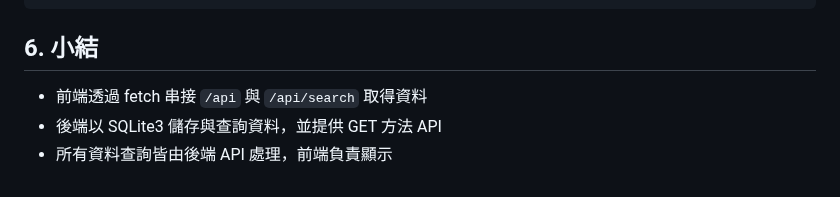
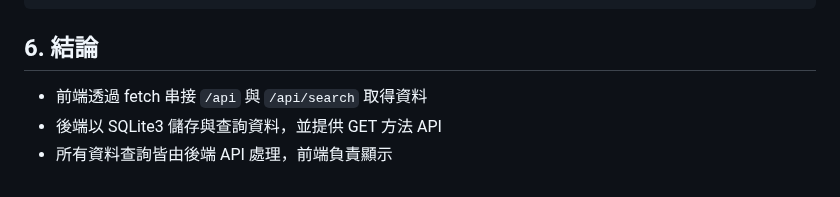
Before and after one commit to wTommi/CPI_Watermaelons, a Markdown page: README.md, the part around the change. Rendered like a GitHub page.

````diff
--- a/README.md
+++ b/README.md
@@ -145,7 +145,7 @@ app.get("/api/search", (req, res) => {
 });
 ```
 
-## 6. 小結
+## 6. 結論
 
 - 前端透過 fetch 串接 `/api` 與 `/api/search` 取得資料
 - 後端以 SQLite3 儲存與查詢資料，並提供 GET 方法 API
````
